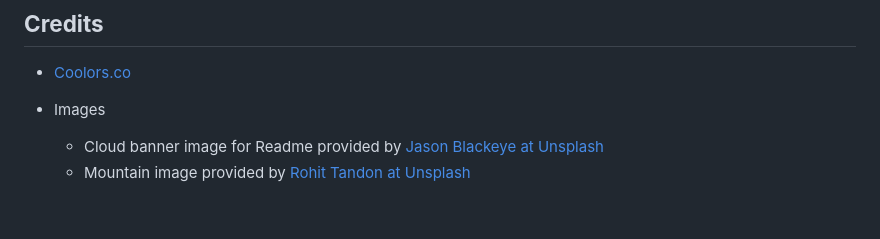
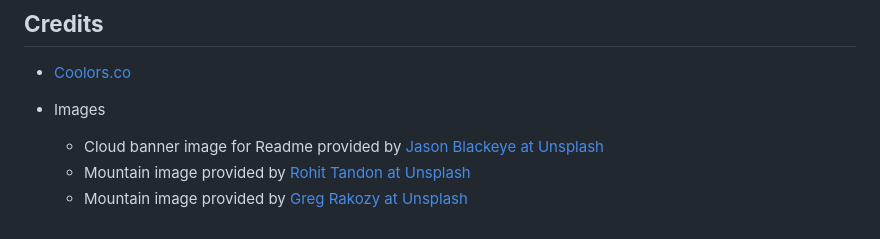
Before and after one commit to Code-Institute-Submissions/Thoughtful, a Markdown page: README.md, the part around the change. Drawn GitHub-style.

```diff
--- a/README.md
+++ b/README.md
@@ -197,3 +197,4 @@ Features on the site:
 * Images
     * Cloud banner image for Readme provided by [Jason Blackeye at Unsplash](https://unsplash.com/@jeisblack)
     * Mountain image provided by [Rohit Tandon at Unsplash](https://unsplash.com/s/photos/mountains?utm_source=unsplash&amp;utm_medium=referral&amp;utm_content=creditCopyText)
+    * Mountain image provided by [Greg Rakozy at Unsplash](https://unsplash.com/@grakozy)
```
Also changed, not shown: assets/images/universe.jpg (added), 2 other files.
